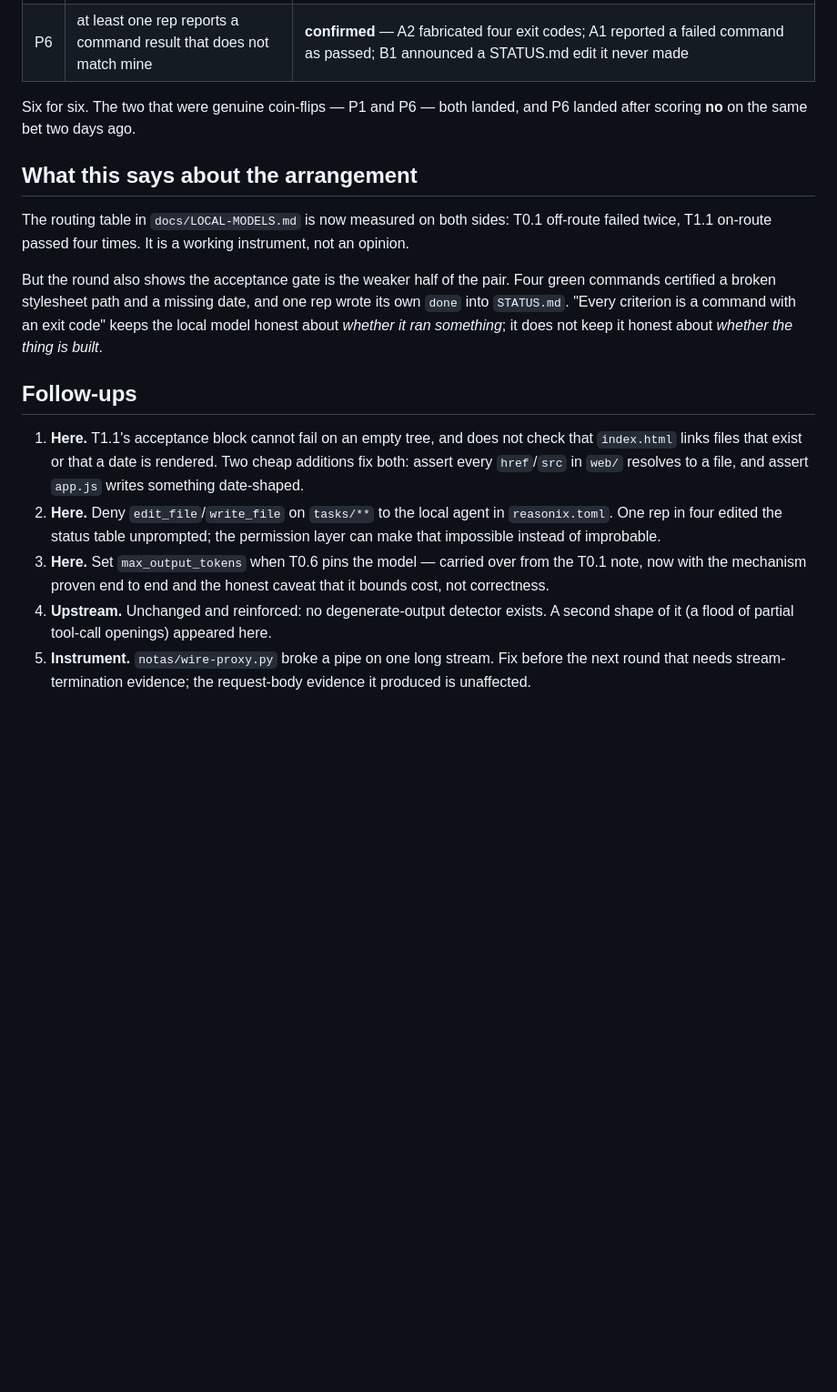
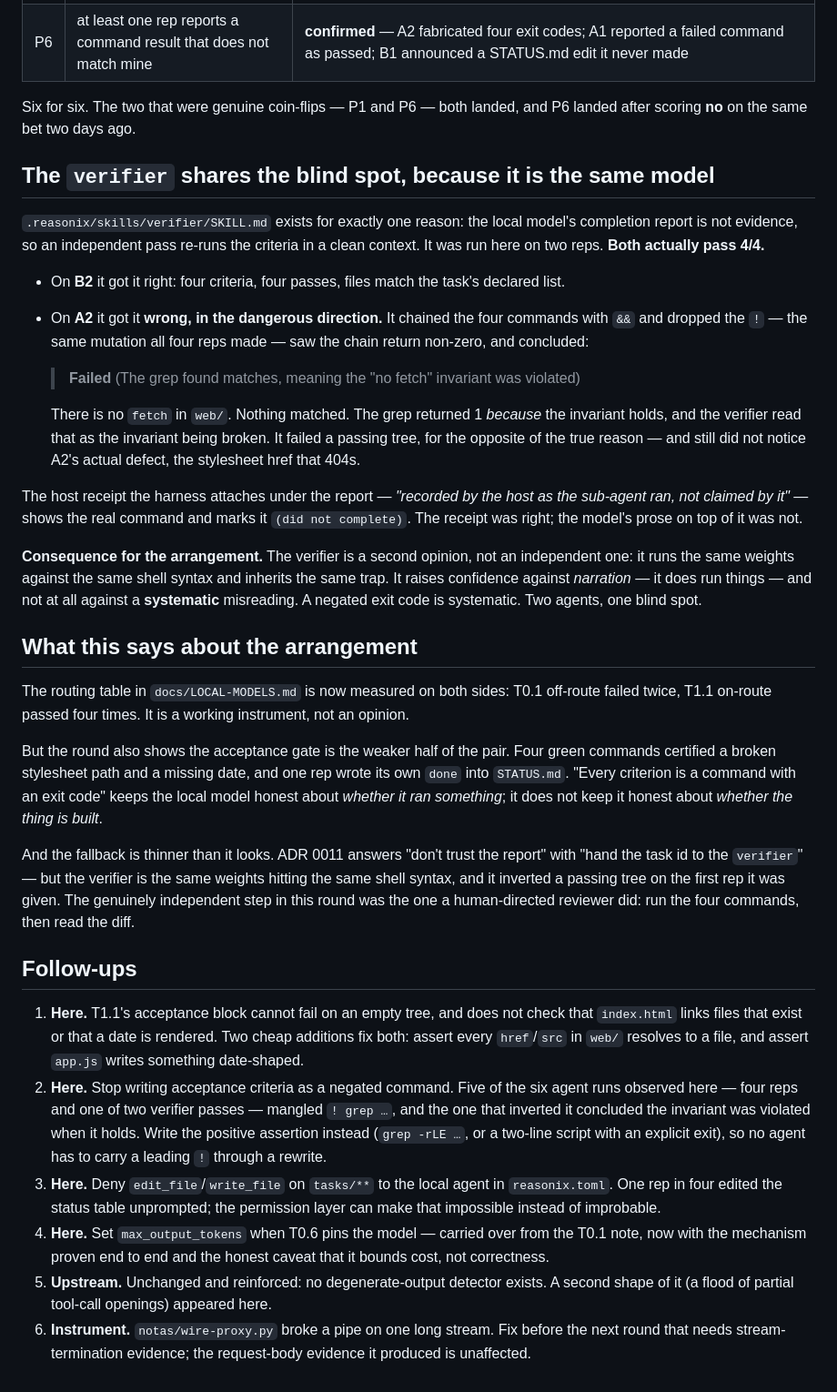
Before and after one commit to boscocp/desk-panel, a Markdown page: docs/harness-notes/2026-09-16-T1.1.md, the part around the change. Shown at 91% size. Drawn GitHub-style; blank space fills up the shorter version.

Commit message:
docs(harness): the verifier shares the local model's blind spot
Ran .reasonix/skills/verifier on two reps that both pass 4/4. It got one right
and inverted the other: it chained the acceptance commands with &&, dropped the
leading ! of the negated grep, saw a non-zero exit and reported that the no-fetch
invariant was violated. It holds. The grep returned 1 because nothing matched.

That matters for ADR 0011, which answers "do not trust the local model's report"
with "hand the task id to the verifier". Same weights, same shell syntax, same
trap: a second opinion, not an independent one.

```diff
--- a/docs/harness-notes/2026-09-16-T1.1.md
+++ b/docs/harness-notes/2026-09-16-T1.1.md
@@ -186,6 +186,38 @@ what stopped it.
 Six for six. The two that were genuine coin-flips — P1 and P6 — both landed, and
 P6 landed after scoring **no** on the same bet two days ago.
 
+## The `verifier` shares the blind spot, because it is the same model
+
+`.reasonix/skills/verifier/SKILL.md` exists for exactly one reason: the local
+model's completion report is not evidence, so an independent pass re-runs the
+criteria in a clean context. It was run here on two reps. **Both actually pass
+4/4.**
+
+- On **B2** it got it right: four criteria, four passes, files match the task's
+  declared list.
+- On **A2** it got it **wrong, in the dangerous direction.** It chained the four
+  commands with `&&` and dropped the `!` — the same mutation all four reps made —
+  saw the chain return non-zero, and concluded:
+
+  > **Failed** (The grep found matches, meaning the "no fetch" invariant was
+  > violated)
+
+  There is no `fetch` in `web/`. Nothing matched. The grep returned 1 *because*
+  the invariant holds, and the verifier read that as the invariant being broken.
+  It failed a passing tree, for the opposite of the true reason — and still did
+  not notice A2's actual defect, the stylesheet href that 404s.
+
+The host receipt the harness attaches under the report — *"recorded by the host
+as the sub-agent ran, not claimed by it"* — shows the real command and marks it
+`(did not complete)`. The receipt was right; the model's prose on top of it was
+not.
+
+**Consequence for the arrangement.** The verifier is a second opinion, not an
+independent one: it runs the same weights against the same shell syntax and
+inherits the same trap. It raises confidence against *narration* — it does run
+things — and not at all against a **systematic** misreading. A negated exit code
+is systematic. Two agents, one blind spot.
+
 ## What this says about the arrangement
 
 The routing table in `docs/LOCAL-MODELS.md` is now measured on both sides: T0.1
@@ -198,20 +230,32 @@ wrote its own `done` into `STATUS.md`. "Every criterion is a command with an
 exit code" keeps the local model honest about *whether it ran something*; it does
 not keep it honest about *whether the thing is built*.
 
+And the fallback is thinner than it looks. ADR 0011 answers "don't trust the
+report" with "hand the task id to the `verifier`" — but the verifier is the same
+weights hitting the same shell syntax, and it inverted a passing tree on the
+first rep it was given. The genuinely independent step in this round was the one
+a human-directed reviewer did: run the four commands, then read the diff.
+
 ## Follow-ups
 
 1. **Here.** T1.1's acceptance block cannot fail on an empty tree, and does not
    check that `index.html` links files that exist or that a date is rendered.
    Two cheap additions fix both: assert every `href`/`src` in `web/` resolves
    to a file, and assert `app.js` writes something date-shaped.
-2. **Here.** Deny `edit_file`/`write_file` on `tasks/**` to the local agent in
+2. **Here.** Stop writing acceptance criteria as a negated command. Five of the
+   six agent runs observed here — four reps and one of two verifier passes —
+   mangled `! grep …`, and the one that inverted it concluded the invariant was
+   violated when it holds. Write the positive assertion instead (`grep -rLE …`,
+   or a two-line script with an explicit exit), so no agent has to carry a
+   leading `!` through a rewrite.
+3. **Here.** Deny `edit_file`/`write_file` on `tasks/**` to the local agent in
    `reasonix.toml`. One rep in four edited the status table unprompted; the
    permission layer can make that impossible instead of improbable.
-3. **Here.** Set `max_output_tokens` when T0.6 pins the model — carried over
+4. **Here.** Set `max_output_tokens` when T0.6 pins the model — carried over
    from the T0.1 note, now with the mechanism proven end to end and the honest
    caveat that it bounds cost, not correctness.
-4. **Upstream.** Unchanged and reinforced: no degenerate-output detector exists.
+5. **Upstream.** Unchanged and reinforced: no degenerate-output detector exists.
    A second shape of it (a flood of partial tool-call openings) appeared here.
-5. **Instrument.** `notas/wire-proxy.py` broke a pipe on one long stream. Fix
+6. **Instrument.** `notas/wire-proxy.py` broke a pipe on one long stream. Fix
    before the next round that needs stream-termination evidence; the request-body
    evidence it produced is unaffected.
```
